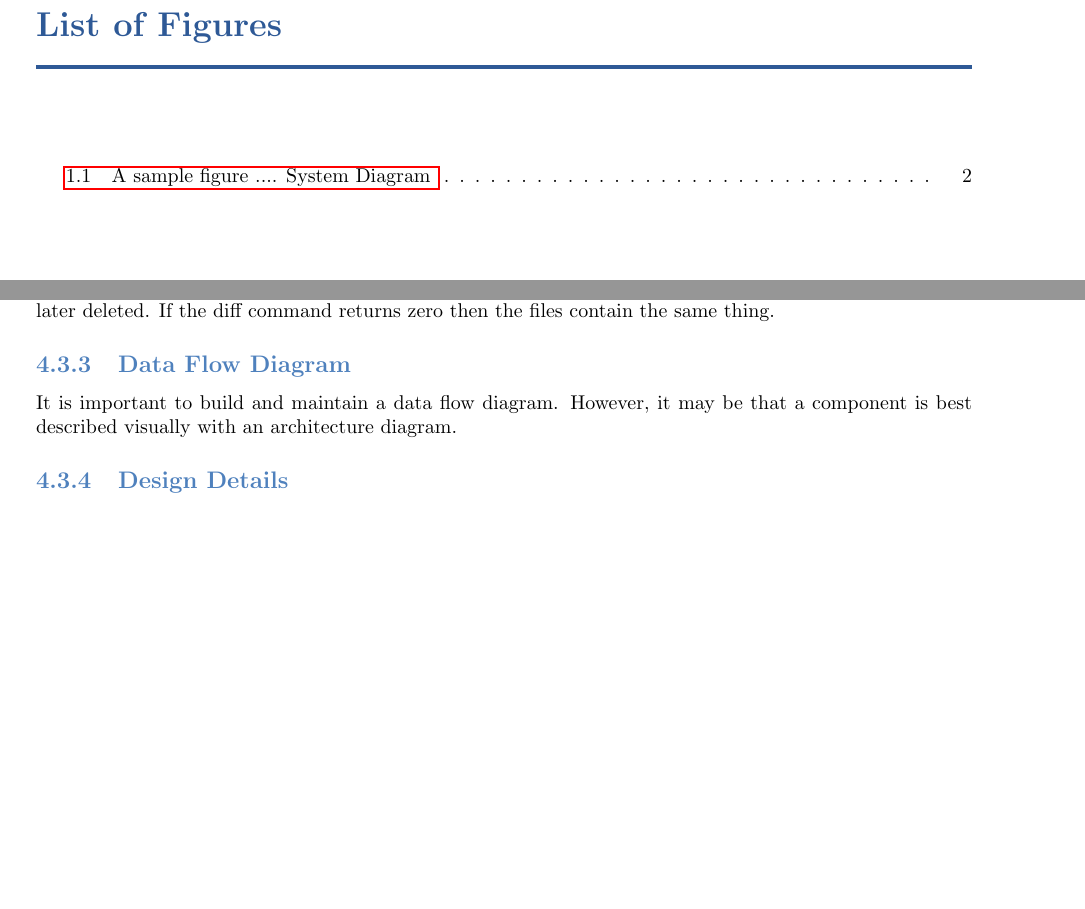
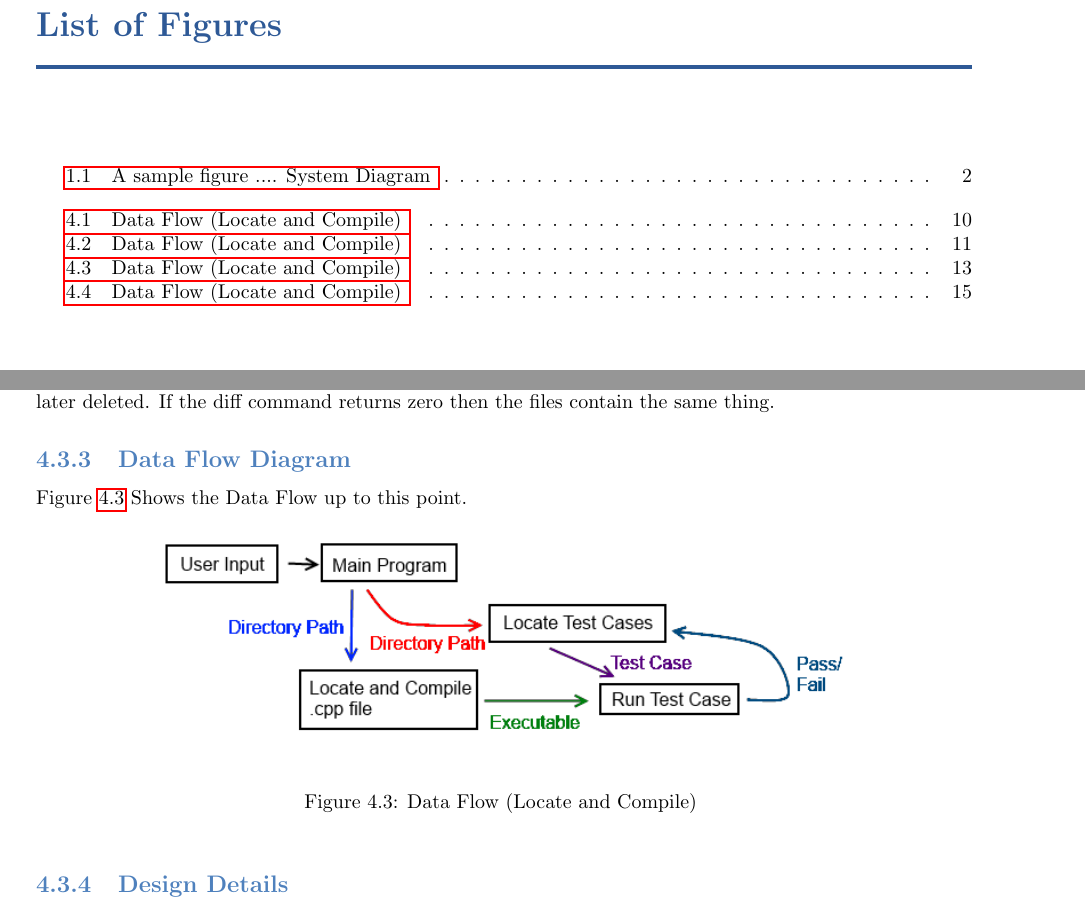
Before and after one commit to TheSoftwareEngineeringAdventureLine/ProgramTesterStage1, a LaTeX book (Documentation/SystemTemplate.tex, which reads Documentation/design.tex): two parts of pages 7 and 28 of 53 before the commit and two parts of pages 7 and 29 of 55 after it, joined at a grey line, cut so that both start at the same text, the shorter picture padded with empty space. The pictures show the PDF file Documentation/SystemTemplate.pdf that the author committed with the source.

Commit message:
Added Images to the Design Documentation

```diff
--- a/Documentation/design.tex
+++ b/Documentation/design.tex
@@ -29,8 +29,14 @@ Finding the test cases, but in general this library allows us to search for file
 the code it uses a system command to invoke g++ and compile it.
 
 \subsection{Data Flow Diagram}
-It is important to build and maintain a data flow diagram.  However, it may be
-that a component is best described visually with an architecture diagram.
+Figure~\ref{DataFlow1} Shows the Data Flow up to this point.
+
+\begin{figure}[tbh]
+\begin{center}
+\includegraphics[width=0.75\textwidth]{./DataFlow1}
+\end{center}
+\caption{Data Flow (Locate and Compile) \label{DataFlow1}}
+\end{figure}
 
 
 \subsection{Design Details}
@@ -102,8 +108,14 @@ to search for certain file extensions, and d\_type is a code for the type of fil
 subdirectories.
 
 \subsection{Data Flow Diagram}
-It is important to build and maintain a data flow diagram.  However, it may be
-that a component is best described visually with an architecture diagram.
+Figure~\ref{DataFlow2} Shows the Data Flow up to this point.
+
+\begin{figure}[tbh]
+\begin{center}
+\includegraphics[width=0.75\textwidth]{./DataFlow2}
+\end{center}
+\caption{Data Flow (Locate and Compile) \label{DataFlow2}}
+\end{figure}
 
 
 \subsection{Design Details}
@@ -171,8 +183,14 @@ have been the output of the file.  The console output is piped into a junk file
 returns zero then the files contain the same thing.
 
 \subsection{Data Flow Diagram}
-It is important to build and maintain a data flow diagram.  However, it may be
-that a component is best described visually with an architecture diagram.
+Figure~\ref{DataFlow3} Shows the Data Flow up to this point.
+
+\begin{figure}[tbh]
+\begin{center}
+\includegraphics[width=0.75\textwidth]{./DataFlow3}
+\end{center}
+\caption{Data Flow (Locate and Compile) \label{DataFlow3}}
+\end{figure}
 
 
 \subsection{Design Details}
@@ -248,7 +266,14 @@ writes the final results of the testing.  The ofstream is opened in main to appe
 .cpp file are saved.
 
 \subsection{Data Flow Diagram}
-I'm going to build some images for this later.
+Figure~\ref{DataFlow4} Shows the Data Flow up to this point.
+
+\begin{figure}[tbh]
+\begin{center}
+\includegraphics[width=0.75\textwidth]{./DataFlow4}
+\end{center}
+\caption{Data Flow (Locate and Compile) \label{DataFlow4}}
+\end{figure}
 
 \subsection{Design Details}
 This first function writes the results of a single test case, it is called by the testing function after it knows determines if the case
```
Also changed, not shown: Documentation/DataFlow1.png (added), Documentation/DataFlow2.png (added), Documentation/DataFlow3.png (added), Documentation/DataFlow4.png (added), Documentation/SystemTemplate.pdf, 5 other files.
